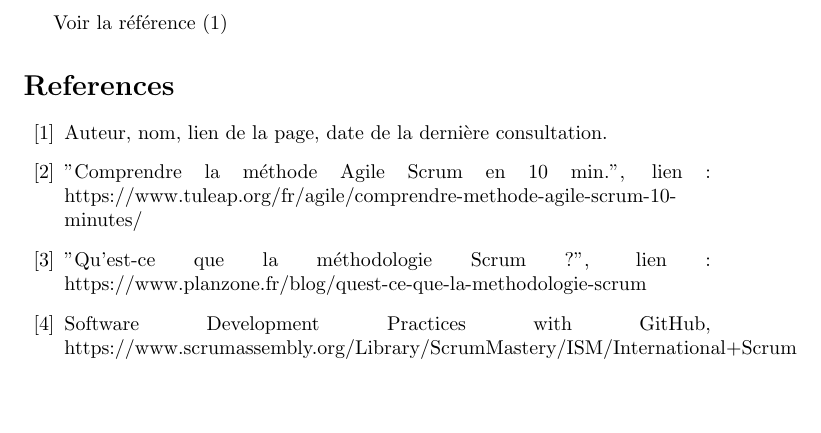
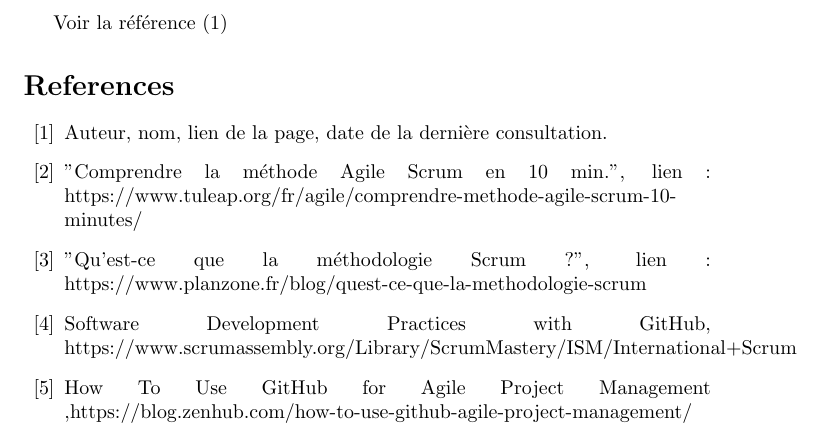
Before and after one commit to master-csmi/software-project-management-projet-scrum, a LaTeX document (Source.tex): part of the page, cut so that both start at the same text, the shorter picture padded with empty space. Compiled offline with pdfLaTeX.

Commit message:
adding link on github for agile project management

```diff
--- a/Source.tex
+++ b/Source.tex
@@ -16,6 +16,8 @@ Voir la référence \cite{maReference1}
                 "Qu'est-ce que la méthodologie Scrum ?", lien : https://www.planzone.fr/blog/quest-ce-que-la-methodologie-scrum
                 \bibitem{maReference4}
                 Software Development Practices with GitHub, https://www.scrumassembly.org/Library/ScrumMastery/ISM/International+Scrum%E2%84%A2/Software+Development+Practices+with+GitHub
+                \bibitem{maReference5}
+                How To Use GitHub for Agile Project Management ,https://blog.zenhub.com/how-to-use-github-agile-project-management/
 
     \end{thebibliography}
 
```
Also changed, not shown: Source.pdf, 5 other files.
